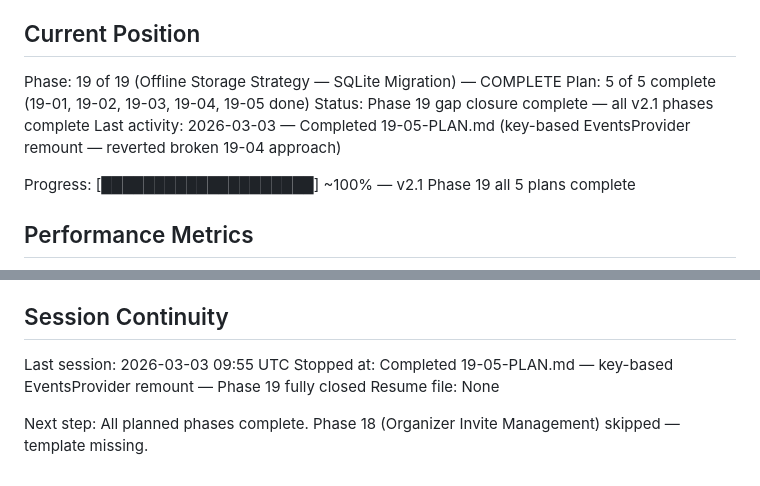
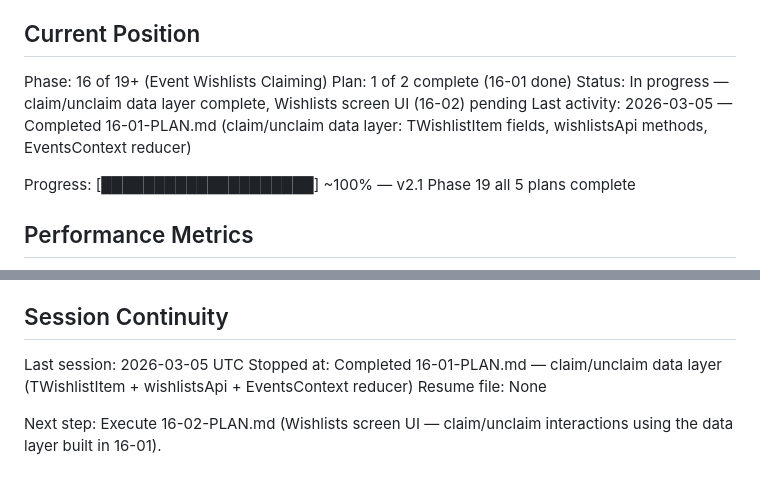
Before and after one commit to DihanVermeulen/gatherly, a Markdown page: .planning/STATE.md, 2 parts joined by grey strips. GitHub-like rendering.

Commit message:
docs(16-01): complete claim/unclaim data layer plan
Tasks completed: 2/2
- Task 1: Request Event Wishlists screen template (user-provided, checkpoint cleared)
- Task 2: Build claim/unclaim data layer (type + API + reducer)

SUMMARY: .planning/phases/16-event-wishlists-claiming/16-01-SUMMARY.md

```diff
--- a/.planning/STATE.md
+++ b/.planning/STATE.md
@@ -9,10 +9,10 @@ See: .planning/PROJECT.md (updated 2026-02-22)
 
 ## Current Position
 
-Phase: 19 of 19 (Offline Storage Strategy — SQLite Migration) — COMPLETE
-Plan: 5 of 5 complete (19-01, 19-02, 19-03, 19-04, 19-05 done)
-Status: Phase 19 gap closure complete — all v2.1 phases complete
-Last activity: 2026-03-03 — Completed 19-05-PLAN.md (key-based EventsProvider remount — reverted broken 19-04 approach)
+Phase: 16 of 19+ (Event Wishlists Claiming)
+Plan: 1 of 2 complete (16-01 done)
+Status: In progress — claim/unclaim data layer complete, Wishlists screen UI (16-02) pending
+Last activity: 2026-03-05 — Completed 16-01-PLAN.md (claim/unclaim data layer: TWishlistItem fields, wishlistsApi methods, EventsContext reducer)
 
 Progress: [████████████████████] ~100% — v2.1 Phase 19 all 5 plans complete
 
@@ -105,8 +105,8 @@ None yet.
 
 ## Session Continuity
 
-Last session: 2026-03-03 09:55 UTC
-Stopped at: Completed 19-05-PLAN.md — key-based EventsProvider remount — Phase 19 fully closed
+Last session: 2026-03-05 UTC
+Stopped at: Completed 16-01-PLAN.md — claim/unclaim data layer (TWishlistItem + wishlistsApi + EventsContext reducer)
 Resume file: None
 
-Next step: All planned phases complete. Phase 18 (Organizer Invite Management) skipped — template missing.
+Next step: Execute 16-02-PLAN.md (Wishlists screen UI — claim/unclaim interactions using the data layer built in 16-01).
```
Also changed, not shown: 1 other file.
